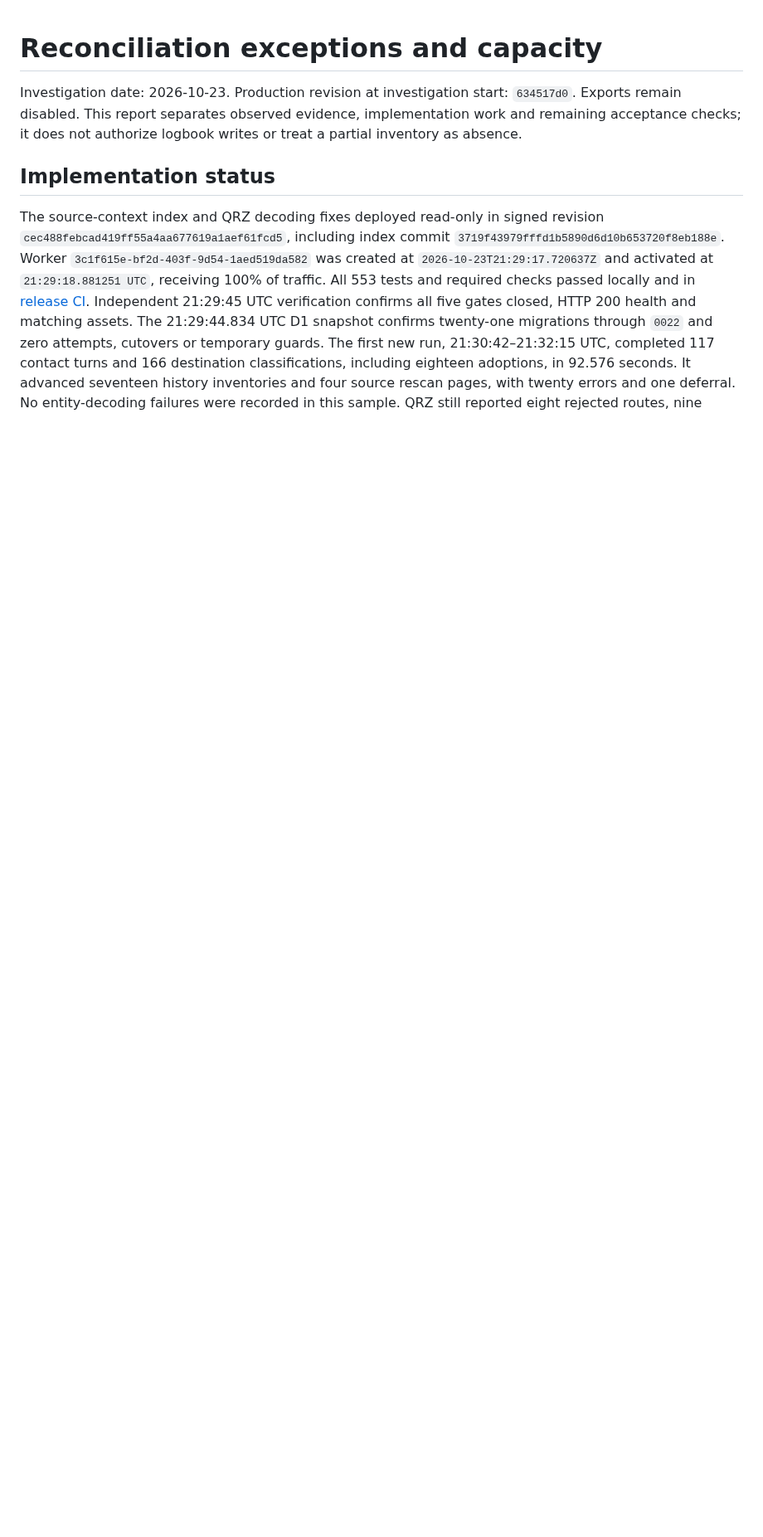
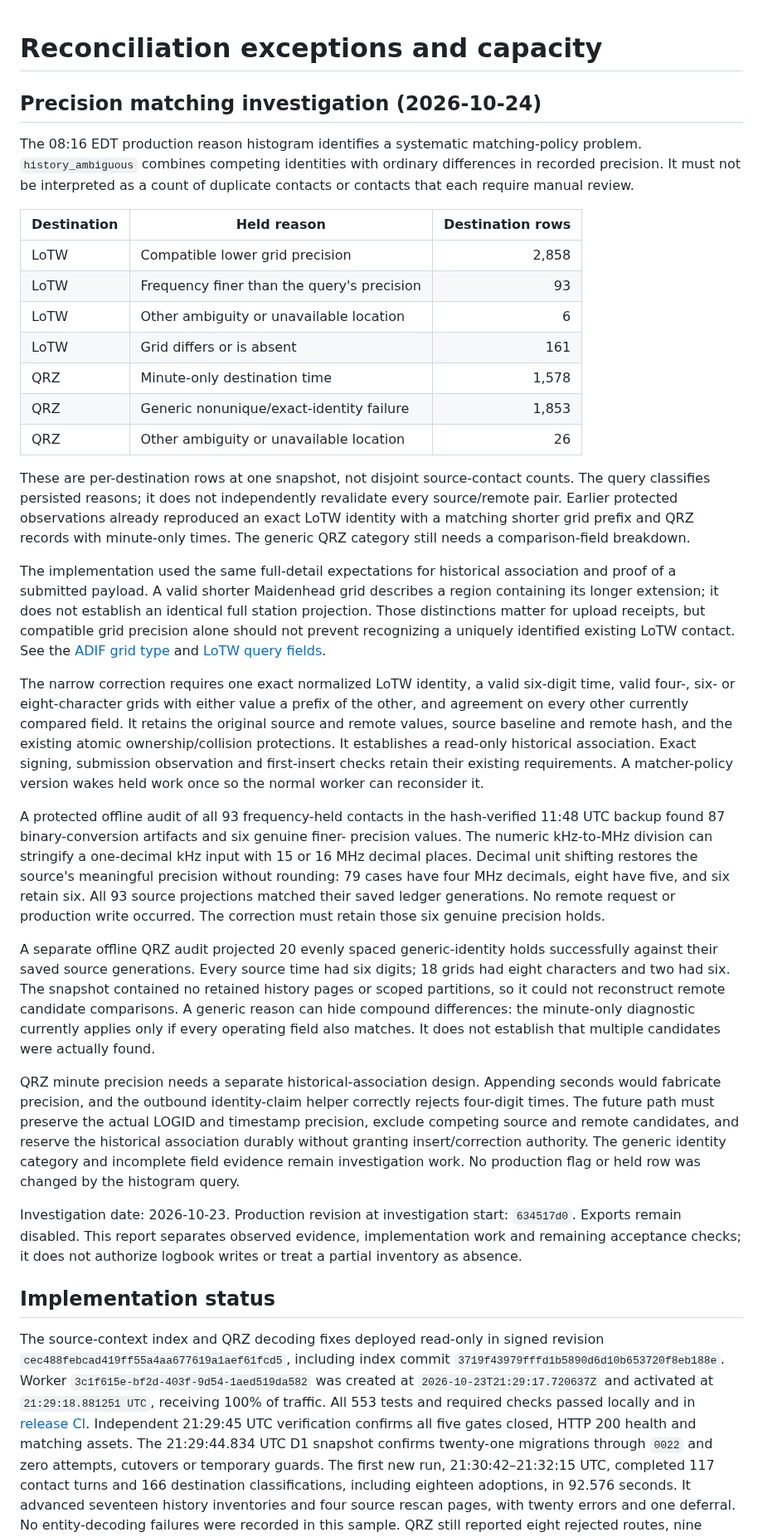
Before and after one commit to rwjblue/lofi-qso-ferry, a Markdown page: docs/reconciliation-investigation.md, the part around the change. Shown at 83% size. GitHub-like rendering; blank space fills up the shorter version.

Commit message:
docs: explain systematic historical matching holds
Record the measured precision holds and the offline audit results.
Explain compatible historical association and the remaining QRZ work.
Keep export authority and live acceptance separate from matching.

```diff
--- a/docs/reconciliation-investigation.md
+++ b/docs/reconciliation-investigation.md
@@ -1,4 +1,69 @@
 # Reconciliation exceptions and capacity
+
+## Precision matching investigation (2026-10-24)
+
+The 08:16 EDT production reason histogram identifies a systematic matching-policy
+problem. `history_ambiguous` combines competing identities with ordinary differences
+in recorded precision. It must not be interpreted as a count of duplicate contacts
+or contacts that each require manual review.
+
+| Destination | Held reason                                | Destination rows |
+| ----------- | ------------------------------------------ | ---------------: |
+| LoTW        | Compatible lower grid precision            |            2,858 |
+| LoTW        | Frequency finer than the query's precision |               93 |
+| LoTW        | Other ambiguity or unavailable location    |                6 |
+| LoTW        | Grid differs or is absent                  |              161 |
+| QRZ         | Minute-only destination time               |            1,578 |
+| QRZ         | Generic nonunique/exact-identity failure   |            1,853 |
+| QRZ         | Other ambiguity or unavailable location    |               26 |
+
+These are per-destination rows at one snapshot, not disjoint source-contact counts.
+The query classifies persisted reasons; it does not independently revalidate every
+source/remote pair. Earlier protected observations already reproduced an exact
+LoTW identity with a matching shorter grid prefix and QRZ records with minute-only
+times. The generic QRZ category still needs a comparison-field breakdown.
+
+The implementation used the same full-detail expectations for historical
+association and proof of a submitted payload. A valid shorter Maidenhead grid
+describes a region containing its longer extension; it does not establish an
+identical full station projection. Those distinctions matter for upload receipts,
+but compatible grid precision alone should not prevent recognizing a uniquely
+identified existing LoTW contact. See the [ADIF grid type](https://adif.org/316/ADIF_316.htm#GridSquare)
+and [LoTW query fields](https://lotw.arrl.org/lotw-help/developer-query-qsos-qsls/).
+
+The narrow correction requires one exact normalized LoTW identity, a valid
+six-digit time, valid four-, six- or eight-character grids with either value a
+prefix of the other, and agreement on every other currently compared field.
+It retains the original source and remote values, source baseline and remote hash,
+and the existing atomic ownership/collision protections. It establishes a
+read-only historical association. Exact signing, submission observation and
+first-insert checks retain their existing requirements. A matcher-policy version
+wakes held work once so the normal worker can reconsider it.
+
+A protected offline audit of all 93 frequency-held contacts in the hash-verified
+11:48 UTC backup found 87 binary-conversion artifacts and six genuine finer-
+precision values. The numeric kHz-to-MHz division can stringify a one-decimal
+kHz input with 15 or 16 MHz decimal places. Decimal unit shifting restores the
+source's meaningful precision without rounding: 79 cases have four MHz decimals,
+eight have five, and six retain six. All 93 source projections matched their
+saved ledger generations. No remote request or production write occurred.
+The correction must retain those six genuine precision holds.
+
+A separate offline QRZ audit projected 20 evenly spaced generic-identity holds
+successfully against their saved source generations. Every source time had six
+digits; 18 grids had eight characters and two had six. The snapshot contained no
+retained history pages or scoped partitions, so it could not reconstruct remote
+candidate comparisons. A generic reason can hide compound differences: the
+minute-only diagnostic currently applies only if every operating field also
+matches. It does not establish that multiple candidates were actually found.
+
+QRZ minute precision needs a separate historical-association design. Appending
+seconds would fabricate precision, and the outbound identity-claim helper correctly
+rejects four-digit times. The future path must preserve the actual LOGID and
+timestamp precision, exclude competing source and remote candidates, and reserve
+the historical association durably without granting insert/correction authority.
+The generic identity category and incomplete field evidence remain investigation
+work. No production flag or held row was changed by the histogram query.
 
 Investigation date: 2026-10-23. Production revision at investigation start:
 `634517d0`. Exports remain disabled. This report separates observed evidence,
```
Also changed, not shown: ROADMAP.md (+12 -0 lines), docs/bootstrap.md (+11 -0 lines).
